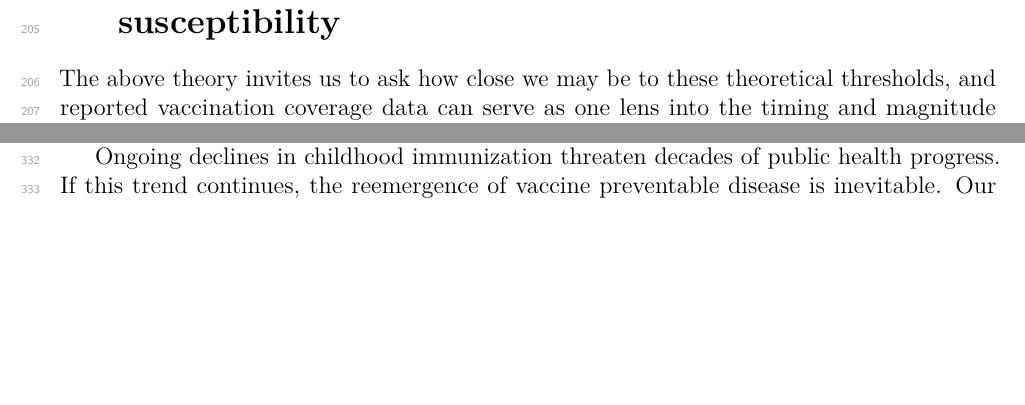
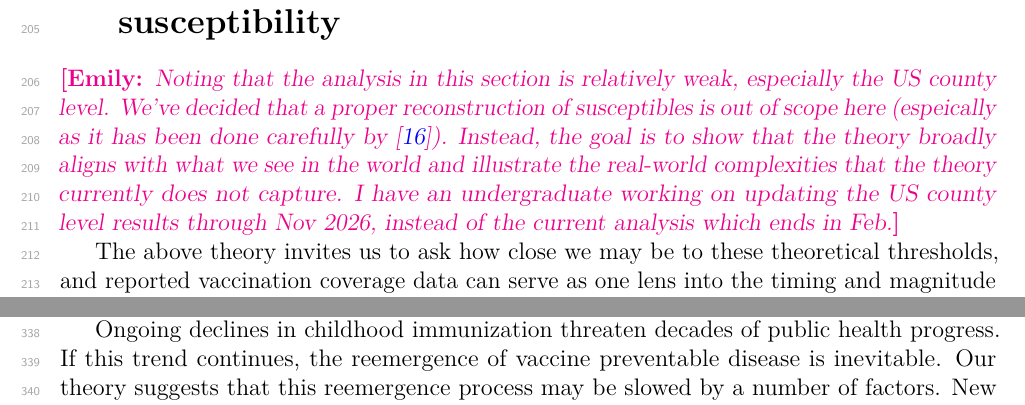
Before and after one commit to eahowerton/measles-honeymoon, a LaTeX paper (ms/measles_honeymoon.tex, which reads ms/measles_honeymoon_main.tex): two parts of pages 8 and 10 of 21 before the commit and two parts of pages 8 and 11 of 21 after it, joined at a grey line, cut so that both start at the same text, the shorter picture padded with empty space. Compiled offline with pdfLaTeX.

Commit message:
Add comment on data analysis

```diff
--- a/ms/measles_honeymoon_main.tex
+++ b/ms/measles_honeymoon_main.tex
@@ -127,6 +127,8 @@ This relationship is flatter with the consideration of age-structured mixing. Wh
 \section{Reported coverage as a lens into the landscape of susceptibility}
 \label{sec:reported-coverage}
 
+\emily{Noting that the analysis in this section is relatively weak, especially the US county level. We've decided that a proper reconstruction of susceptibles is out of scope here (espeically as it has been done carefully by \cite{ChenBento2026}). Instead, the goal is to show that the theory broadly aligns with what we see in the world and illustrate the real-world complexities that the theory currently does not capture. I have an undergraduate working on updating the US county level results through Nov 2026, instead of the current analysis which ends in Feb.}
+
 The above theory invites us to ask how close we may be to these theoretical thresholds, and reported vaccination coverage data can serve as one lens into the timing and magnitude of declines across geographic locations. Here, we analyzed World Health Organization and United Nations Children's Fund (WUENIC) estimates of national immunization levels of measles containing vaccine (MCV1 coverage) from 2000-2023 \citep{WHO_UNICEF2024} and data on measles mumps and rubella vaccine coverage in school age children across US counties since the 2017-2018 school year when data are available \citep{DongEtAl2025}.
 
 We classified each location based on the largest decline in vaccine coverage over consecutive years (Figure \ref{fig:empirical-declines}A-D). Small declines were the most common, with the largest consecutive decline being less than a 6\% drop in 38\% of countries and 63\% of US counties for which we have data. Some locations (e.g., Samoa) saw dramatic, short-term drops, while others saw gradual but sustained declines (e.g., Benin). Yet, in general, the long-term sustained declines that are predicted to be necessary for rebound outbreaks were rarely reported. Under the very coarse assumptions of $\Rn = 17$, a birth rate of $\mu = 1/80$ years\textsuperscript{-1}, pre-decline immunization of 95\% and POLYMOD mixing (dotted line, Figure \ref{fig:empirical-declines}C-D), 10\% of countries (19/190) and 1\% of US counties (20/1999) are predicted to have exceeded their honeymoon times. Even some of these counties may not yet have exceeded theoretical honeymoon times, as this dotted line assumes a constant and sustained drop in immunization (whereas the data often indicate gradual declines); however, declines may also pre-date available data.
```
Also changed, not shown: ms/measles_honeymoon.pdf.
